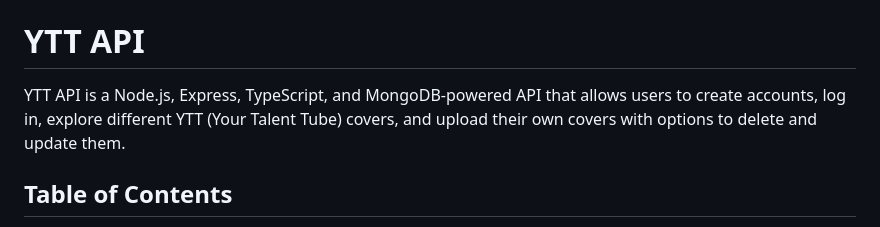
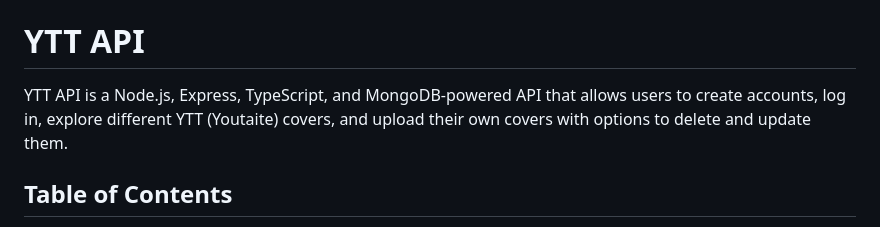
Before and after one commit to WorldAdrastea/YTT-API, a Markdown page: README.md, the part around the change. Rendered like a GitHub page.

```diff
--- a/README.md
+++ b/README.md
@@ -4,7 +4,7 @@
 [![MongoDB](https://img.shields.io/badge/MongoDB-latest-green?logo=mongodb)](https://www.mongodb.com/)
 
 # YTT API
-YTT API is a Node.js, Express, TypeScript, and MongoDB-powered API that allows users to create accounts, log in, explore different YTT (Your Talent Tube) covers, and upload their own covers with options to delete and update them.
+YTT API is a Node.js, Express, TypeScript, and MongoDB-powered API that allows users to create accounts, log in, explore different YTT (Youtaite) covers, and upload their own covers with options to delete and update them.
 
 ## Table of Contents
 - [Features](#features)
```
